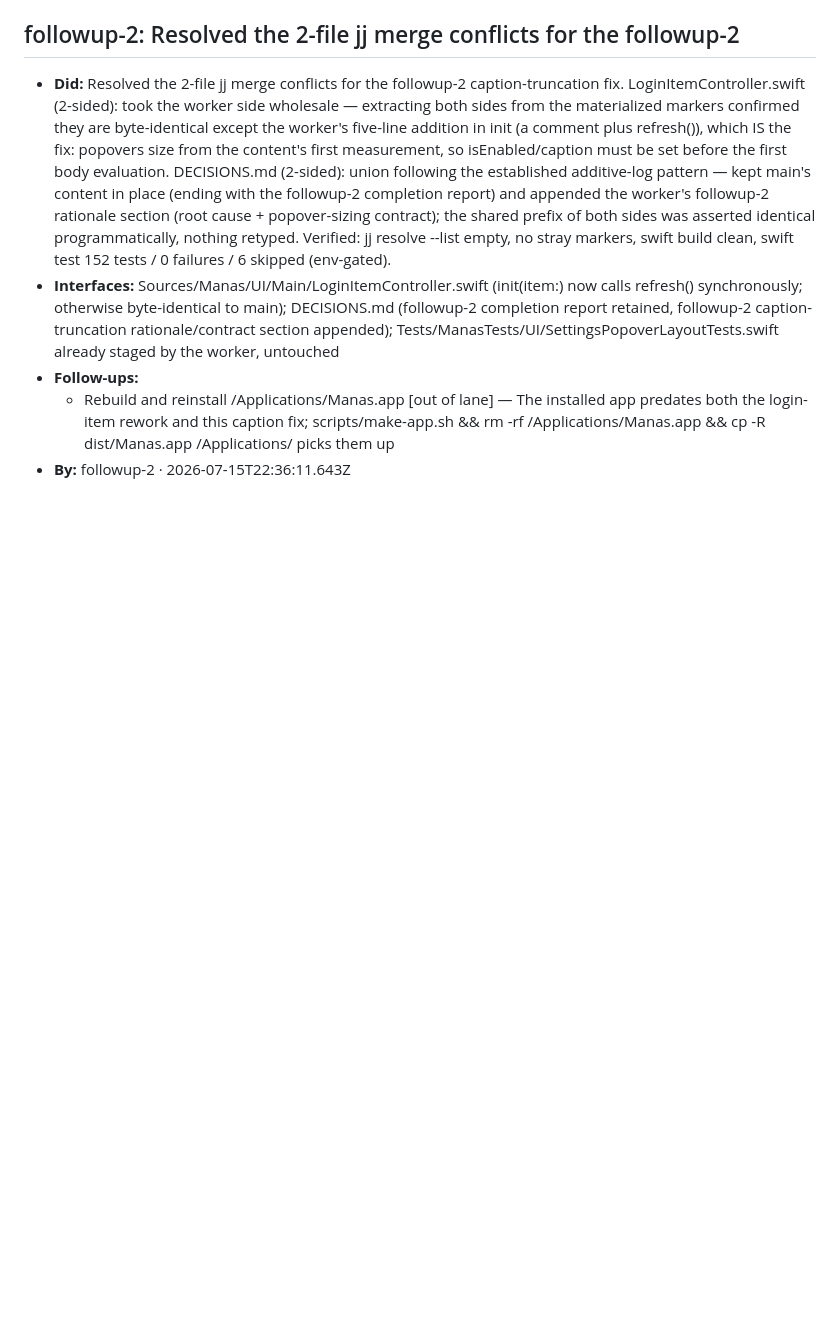
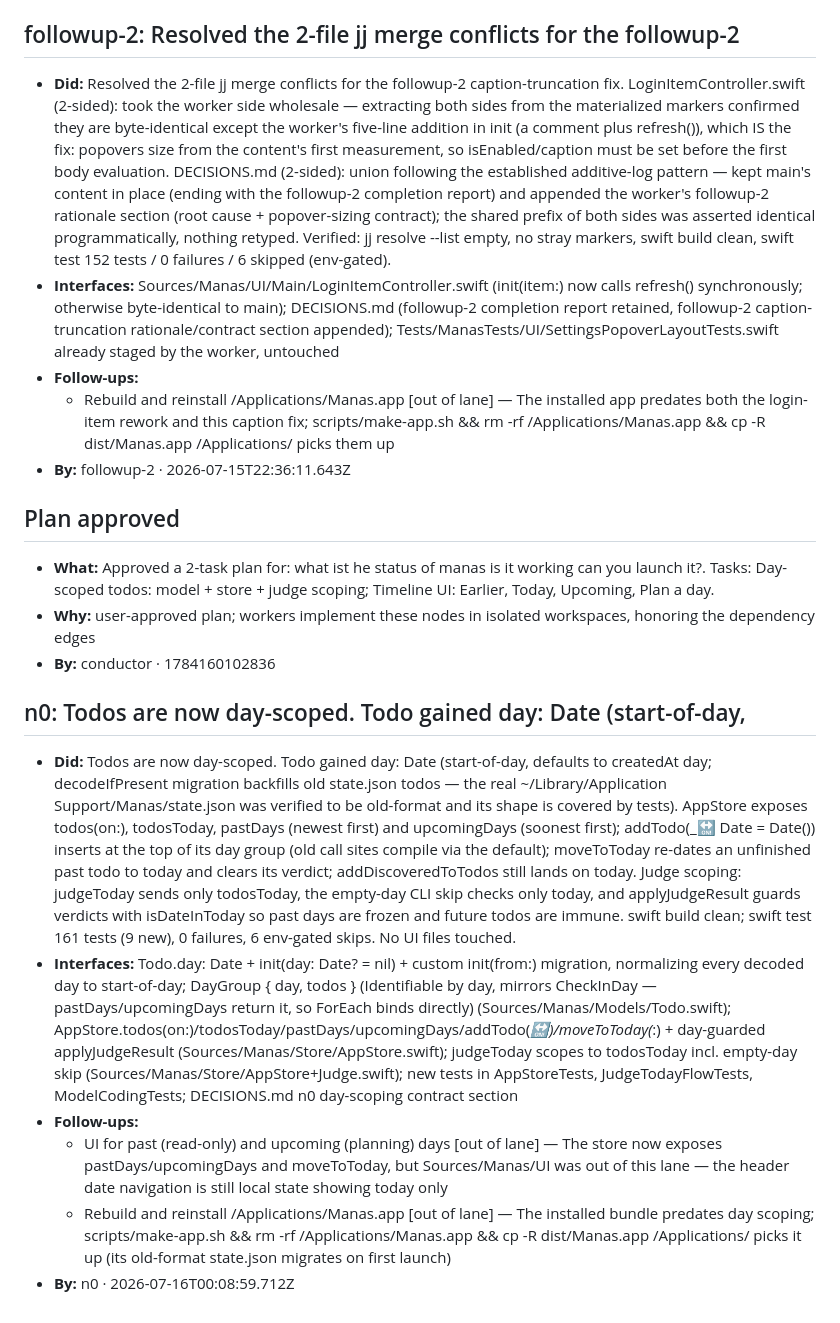
Before and after one commit to viraatdas/manas, a Markdown page: DECISIONS.md, the part around the change. Drawn GitHub-style; blank space fills up the shorter version.

```diff
--- a/DECISIONS.md
+++ b/DECISIONS.md
@@ -249,3 +249,16 @@ Shared, agent-authored log of cross-cutting decisions the fleet must honor. The
 - **Follow-ups:**
   - Rebuild and reinstall /Applications/Manas.app [out of lane] — The installed app predates both the login-item rework and this caption fix; scripts/make-app.sh && rm -rf /Applications/Manas.app && cp -R dist/Manas.app /Applications/ picks them up
 - **By:** followup-2 · 2026-07-15T22:36:11.643Z
+
+## Plan approved
+- **What:** Approved a 2-task plan for: what ist he status of manas is it working can you launch it?. Tasks: Day-scoped todos: model + store + judge scoping; Timeline UI: Earlier, Today, Upcoming, Plan a day.
+- **Why:** user-approved plan; workers implement these nodes in isolated workspaces, honoring the dependency edges
+- **By:** conductor · 1784160102836
+
+## n0: Todos are now day-scoped. Todo gained day: Date (start-of-day,
+- **Did:** Todos are now day-scoped. Todo gained day: Date (start-of-day, defaults to createdAt day; decodeIfPresent migration backfills old state.json todos — the real ~/Library/Application Support/Manas/state.json was verified to be old-format and its shape is covered by tests). AppStore exposes todos(on:), todosToday, pastDays (newest first) and upcomingDays (soonest first); addTodo(_:on: Date = Date()) inserts at the top of its day group (old call sites compile via the default); moveToToday re-dates an unfinished past todo to today and clears its verdict; addDiscoveredToTodos still lands on today. Judge scoping: judgeToday sends only todosToday, the empty-day CLI skip checks only today, and applyJudgeResult guards verdicts with isDateInToday so past days are frozen and future todos are immune. swift build clean; swift test 161 tests (9 new), 0 failures, 6 env-gated skips. No UI files touched.
+- **Interfaces:** Todo.day: Date + init(day: Date? = nil) + custom init(from:) migration, normalizing every decoded day to start-of-day; DayGroup { day, todos } (Identifiable by day, mirrors CheckInDay — pastDays/upcomingDays return it, so ForEach binds directly) (Sources/Manas/Models/Todo.swift); AppStore.todos(on:)/todosToday/pastDays/upcomingDays/addTodo(_:on:)/moveToToday(_:) + day-guarded applyJudgeResult (Sources/Manas/Store/AppStore.swift); judgeToday scopes to todosToday incl. empty-day skip (Sources/Manas/Store/AppStore+Judge.swift); new tests in AppStoreTests, JudgeTodayFlowTests, ModelCodingTests; DECISIONS.md n0 day-scoping contract section
+- **Follow-ups:**
+  - UI for past (read-only) and upcoming (planning) days [out of lane] — The store now exposes pastDays/upcomingDays and moveToToday, but Sources/Manas/UI was out of this lane — the header date navigation is still local state showing today only
+  - Rebuild and reinstall /Applications/Manas.app [out of lane] — The installed bundle predates day scoping; scripts/make-app.sh && rm -rf /Applications/Manas.app && cp -R dist/Manas.app /Applications/ picks it up (its old-format state.json migrates on first launch)
+- **By:** n0 · 2026-07-16T00:08:59.712Z
```
